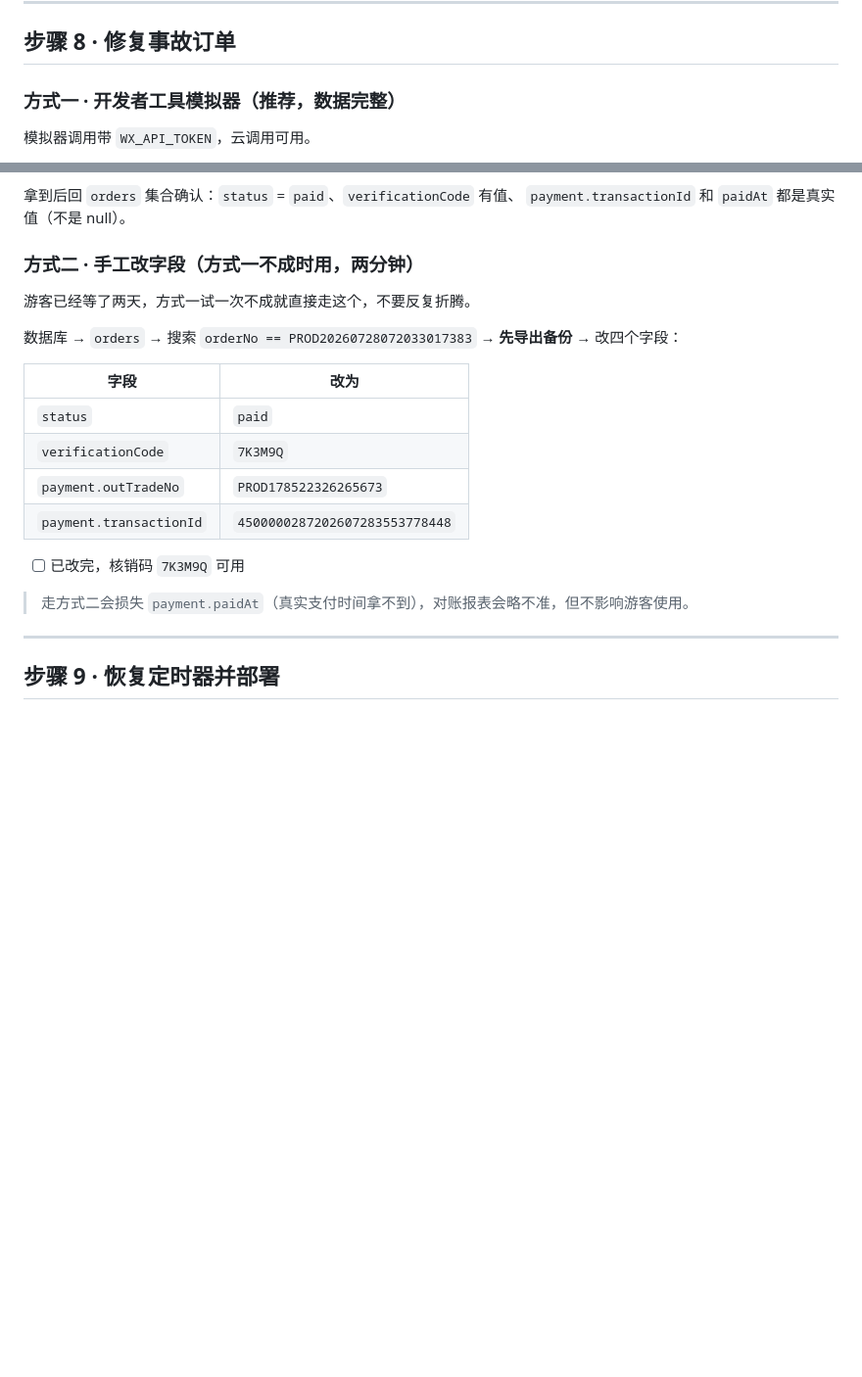
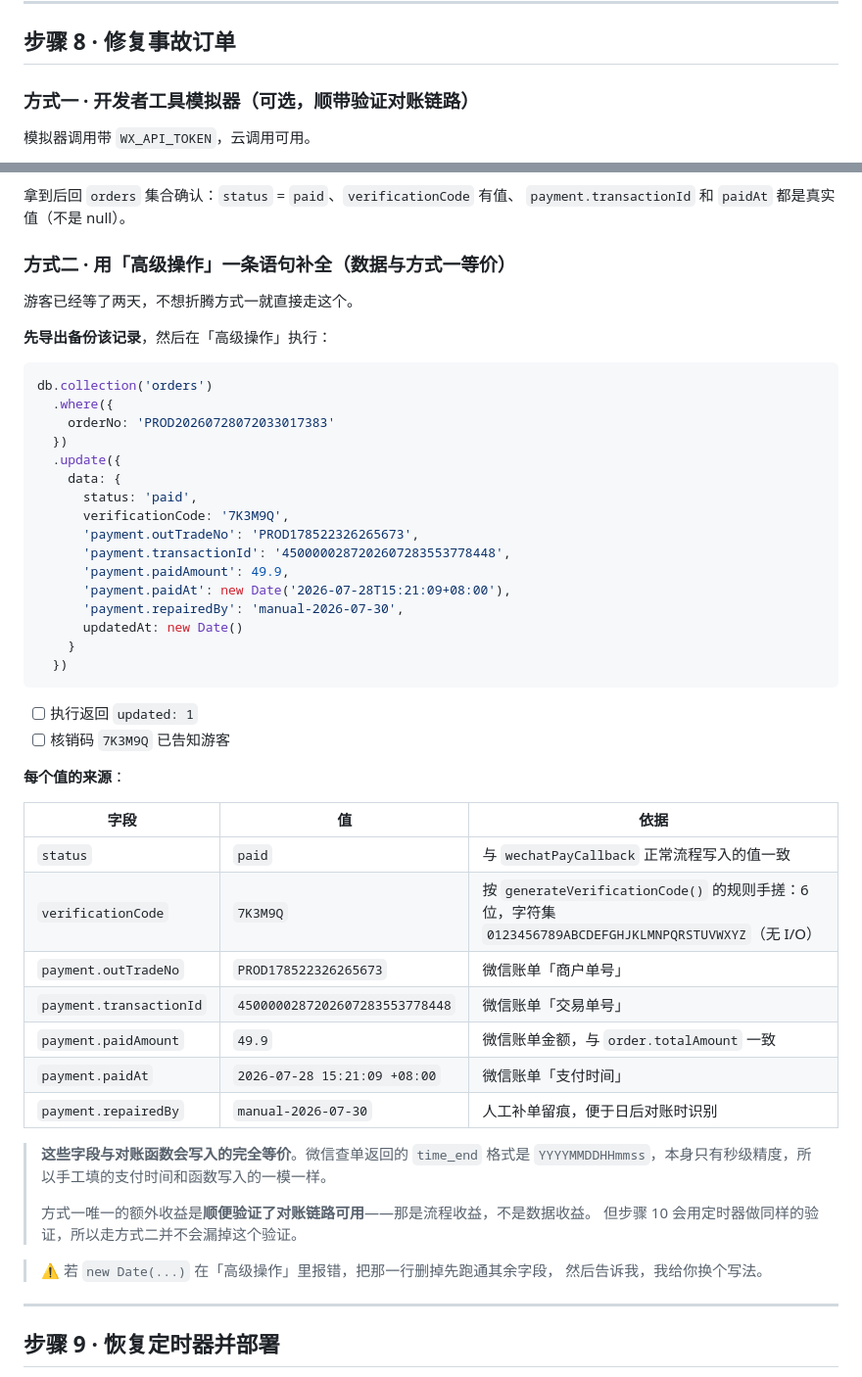
Before and after one commit to zyzlouis/scenic-boat-tourism-system, a Markdown page: docs/部署说明-支付对账-2026-07-29.md, 2 parts joined by grey strips. Shown at 98% size. GitHub-like rendering; blank space fills up the shorter version.

Commit message:
docs: 更正「方式二数据不完整」的错误说明，改为一条语句补全
用户质疑：支付时间明明已知（微信账单写着 15:21:09），为何说手工方式拿不到。
质疑正确，我之前的说法是错的：
微信查单返回的 time_end 格式为 YYYYMMDDHHmmss，本身只有秒级精度，
因此手工填入账单上的支付时间与对账函数写入的完全一致，不存在精度损失。

方式二改为「高级操作」一条 update 语句补全全部字段：
status / verificationCode / outTradeNo / transactionId / paidAmount /
paidAt(new Date 带 +08:00) / repairedBy(人工补单留痕) / updatedAt
字段集合与 wechatPayCallback + markPaid 写入的等价。

并附每个值的来源依据表（状态机取值、核销码生成规则、微信账单三处字段）。
方式一标题从「推荐，数据完整」改为「可选，顺带验证对账链路」——
其唯一额外收益是流程验证，且步骤 10 的定时器会做同样验证，故走方式二不漏验证。

````diff
--- a/docs/部署说明-支付对账-2026-07-29.md
+++ b/docs/部署说明-支付对账-2026-07-29.md
@@ -252,7 +252,7 @@ db.collection('orders')
 
 ## 步骤 8 · 修复事故订单
 
-### 方式一 · 开发者工具模拟器（推荐，数据完整）
+### 方式一 · 开发者工具模拟器（可选，顺带验证对账链路）
 
 模拟器调用带 `WX_API_TOKEN`，云调用可用。
 
@@ -282,23 +282,54 @@ wx.cloud.callFunction({
 拿到后回 `orders` 集合确认：`status` = `paid`、`verificationCode` 有值、
 `payment.transactionId` 和 `paidAt` 都是真实值（不是 null）。
 
-### 方式二 · 手工改字段（方式一不成时用，两分钟）
+### 方式二 · 用「高级操作」一条语句补全（数据与方式一等价）
 
-游客已经等了两天，方式一试一次不成就直接走这个，不要反复折腾。
+游客已经等了两天，不想折腾方式一就直接走这个。
 
-数据库 → `orders` → 搜索 `orderNo == PROD20260728072033017383`
-→ **先导出备份** → 改四个字段：
+**先导出备份该记录**，然后在「高级操作」执行：
 
-| 字段 | 改为 |
-|---|---|
-| `status` | `paid` |
-| `verificationCode` | `7K3M9Q` |
-| `payment.outTradeNo` | `PROD178522326265673` |
-| `payment.transactionId` | `4500000287202607283553778448` |
+```js
+db.collection('orders')
+  .where({
+    orderNo: 'PROD20260728072033017383'
+  })
+  .update({
+    data: {
+      status: 'paid',
+      verificationCode: '7K3M9Q',
+      'payment.outTradeNo': 'PROD178522326265673',
+      'payment.transactionId': '4500000287202607283553778448',
+      'payment.paidAmount': 49.9,
+      'payment.paidAt': new Date('2026-07-28T15:21:09+08:00'),
+      'payment.repairedBy': 'manual-2026-07-30',
+      updatedAt: new Date()
+    }
+  })
+```
 
-- [ ] 已改完，核销码 `7K3M9Q` 可用
+- [ ] 执行返回 `updated: 1`
+- [ ] 核销码 `7K3M9Q` 已告知游客
 
-> 走方式二会损失 `payment.paidAt`（真实支付时间拿不到），对账报表会略不准，但不影响游客使用。
+**每个值的来源**：
+
+| 字段 | 值 | 依据 |
+|---|---|---|
+| `status` | `paid` | 与 `wechatPayCallback` 正常流程写入的值一致 |
+| `verificationCode` | `7K3M9Q` | 按 `generateVerificationCode()` 的规则手搓：6 位，字符集 `0123456789ABCDEFGHJKLMNPQRSTUVWXYZ`（无 I/O） |
+| `payment.outTradeNo` | `PROD178522326265673` | 微信账单「商户单号」 |
+| `payment.transactionId` | `4500000287202607283553778448` | 微信账单「交易单号」 |
+| `payment.paidAmount` | `49.9` | 微信账单金额，与 `order.totalAmount` 一致 |
+| `payment.paidAt` | `2026-07-28 15:21:09 +08:00` | 微信账单「支付时间」 |
+| `payment.repairedBy` | `manual-2026-07-30` | 人工补单留痕，便于日后对账时识别 |
+
+> **这些字段与对账函数会写入的完全等价**。微信查单返回的 `time_end` 格式是
+> `YYYYMMDDHHmmss`，本身只有秒级精度，所以手工填的支付时间和函数写入的一模一样。
+>
+> 方式一唯一的额外收益是**顺便验证了对账链路可用**——那是流程收益，不是数据收益。
+> 但步骤 10 会用定时器做同样的验证，所以走方式二并不会漏掉这个验证。
+
+> ⚠️ 若 `new Date(...)` 在「高级操作」里报错，把那一行删掉先跑通其余字段，
+> 然后告诉我，我给你换个写法。
 
 ---
 
````
